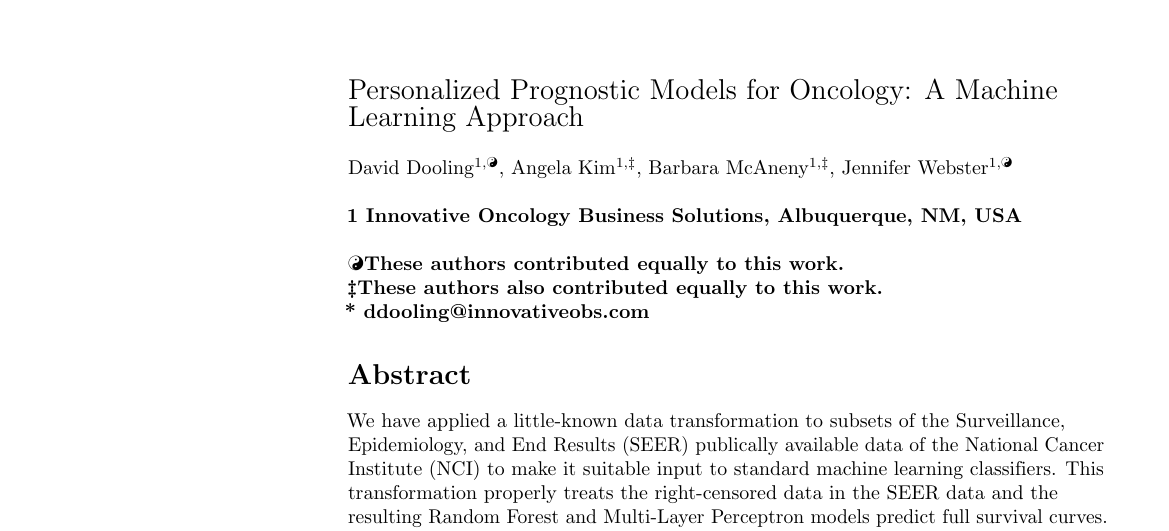
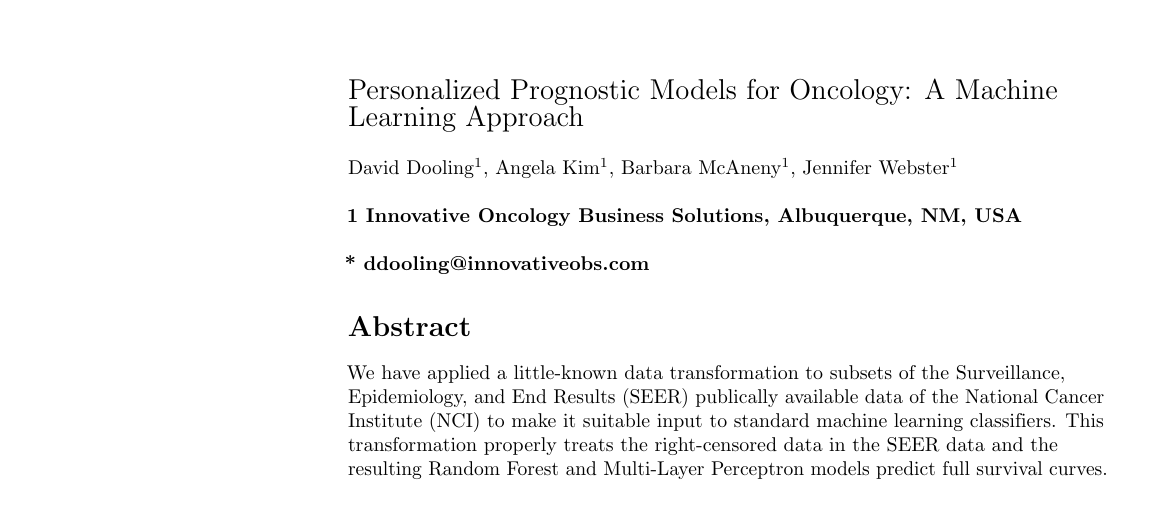
Before and after one commit to doolingdavid/PLOS, a LaTeX document (plos_latex_template.tex): part of page 1 of 29, cut so that both start at the same text, the shorter picture padded with empty space. Compiled offline with pdfLaTeX.

Commit message:
edits to list of authors

```diff
--- a/plos_latex_template.tex
+++ b/plos_latex_template.tex
@@ -189,13 +189,17 @@
 \newline
 % Insert author names, affiliations and corresponding author email (do not include titles, positions, or degrees).
 \\
-David Dooling\textsuperscript{1,\Yinyang},
+David Dooling\textsuperscript{1},
+%David Dooling\textsuperscript{1,\Yinyang},
 %Patti  Green\textsuperscript{1,\ddag},
-Angela  Kim\textsuperscript{1,\ddag},
-Barbara McAneny\textsuperscript{1,\ddag},
+Angela Kim\textsuperscript{1},
+%Angela  Kim\textsuperscript{1,\ddag},
+Barbara McAneny\textsuperscript{1},
+%Barbara McAneny\textsuperscript{1,\ddag},
 %Doug Scroggin\textsuperscript{1,\ddag},
 %Laura Stevens\textsuperscript{1,\ddag},
-Jennifer Webster\textsuperscript{1,\Yinyang}
+Jennifer Webster\textsuperscript{1}
+%Jennifer Webster\textsuperscript{1,\Yinyang}
 \\
 \bigskip
 \bf{1} Innovative Oncology Business Solutions, Albuquerque, NM, USA
@@ -211,11 +215,11 @@ Jennifer Webster\textsuperscript{1,\Yinyang}
 % Remove or comment out the author notes below if they aren't used.
 %
 % Primary Equal Contribution Note
-\Yinyang These authors contributed equally to this work.
+%%\Yinyang These authors contributed equally to this work.
 
 % Additional Equal Contribution Note
 % Also use this double-dagger symbol for special authorship notes, such as senior authorship.
-\ddag These authors also contributed equally to this work.
+%%\ddag These authors also contributed equally to this work.
 
 % Current address notes
 %\textcurrency a Insert current address of first author with an address update
```
Also changed, not shown: plos_latex_template.pdf, 1 other file.
